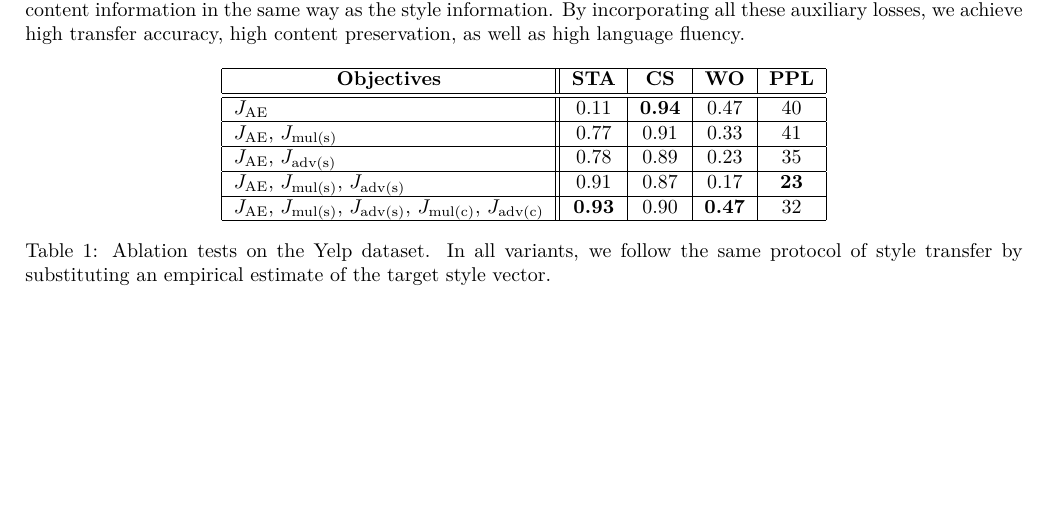
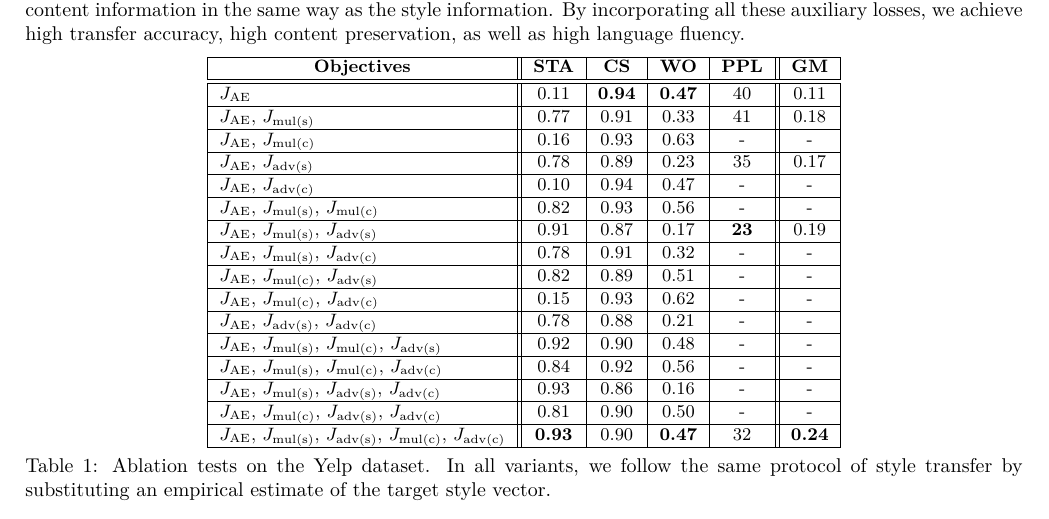
Before and after one commit to vineetjohn/naacl-2019-style-transfer, a LaTeX document (supplementary.tex): part of page 1 of 4 before the commit and part of page 1 of 5 after it, cut so that both start at the same text, the shorter picture padded with empty space. Compiled offline with XeLaTeX.

Commit message:
Move excess ablation tests to supplementary material

```diff
--- a/supplementary.tex
+++ b/supplementary.tex
@@ -36,28 +36,28 @@ Then, we have another insight of introducing content-oriented auxiliary losses,
 By incorporating all these auxiliary losses, we achieve high transfer accuracy, high content preservation, as well as high language fluency.
 
 \begin{table*}[ht]
-	\centering
-	\begin{tabular}{| l || c | c | c | c | c |}
+	\centering\vspace{-.2cm}\small
+	\begin{tabular}{| l || c | c | c | c || c |}
 		\hline
-		\tabc{1}{Objectives}                                                            & \textbf{STA}  & \textbf{CS}   & \textbf{WO}   & \textbf{PPL} \\
+		\tabc{1}{Objectives}                                                            & \textbf{STA}  & \textbf{CS}   & \textbf{WO}   & \textbf{PPL} & \textbf{GM}   \\
 		\hline\hline
-		$\loss{AE}$                                                                     & 0.11          & \textbf{0.94} & 0.47          & 40           \\ \hline
-		$\loss{AE}$, $\loss{mul(s)}$                                                    & 0.77          & 0.91          & 0.33          & 41           \\ \hline
-		% $\loss{AE}$, $\loss{mul(c)}$                                                    & 0.16            & 0.93              & 0.63           & -           & -          \\ \hline
-		$\loss{AE}$, $\loss{adv(s)}$                                                    & 0.78          & 0.89          & 0.23          & 35           \\ \hline
-		% $\loss{AE}$, $\loss{adv(c)}$                                                    & 0.10            & 0.94              & 0.47           & -           & -          \\ \hline
-		% $\loss{AE}$, $\loss{mul(s)}$, $\loss{mul(c)}$                                   & 0.82            & 0.93              & 0.56           & -           & -          \\ \hline
-		$\loss{AE}$, $\loss{mul(s)}$, $\loss{adv(s)}$                                   & 0.91          & 0.87          & 0.17          & \textbf{23}  \\ \hline
-		% $\loss{AE}$, $\loss{mul(s)}$, $\loss{adv(c)}$                                   & 0.78            & 0.91              & 0.32           & -           & -          \\ \hline
-		% $\loss{AE}$, $\loss{mul(c)}$, $\loss{adv(s)}$                                   & 0.82            & 0.89              & 0.51           & -           & -          \\ \hline
-		% $\loss{AE}$, $\loss{mul(c)}$, $\loss{adv(c)}$                                   & 0.15            & 0.93              & 0.62           & -           & -          \\ \hline
-		% $\loss{AE}$, $\loss{adv(s)}$, $\loss{adv(c)}$                                   & 0.78            & 0.88              & 0.21           & -           & -          \\ \hline
-		% $\loss{AE}$, $\loss{mul(s)}$, $\loss{mul(c)}$, $\loss{adv(s)}$                  & 0.92            & 0.90              & 0.48           & -           & -          \\ \hline
-		% $\loss{AE}$, $\loss{mul(s)}$, $\loss{mul(c)}$, $\loss{adv(c)}$                  & 0.84            & 0.92              & 0.56           & -           & -          \\ \hline
-		% $\loss{AE}$, $\loss{mul(s)}$, $\loss{adv(s)}$, $\loss{adv(c)}$                  & 0.93            & 0.86              & 0.16           & -           & -          \\ \hline
-		% $\loss{AE}$, $\loss{mul(c)}$, $\loss{adv(s)}$, $\loss{adv(c)}$                  & 0.81            & 0.90              & 0.50           & -           & -          \\ \hline
-		$\loss{AE}$, $\loss{mul(s)}$, $\loss{adv(s)}$, $\loss{mul(c)}$, $\loss{adv(c)}$ & \textbf{0.93} & 0.90          & \textbf{0.47} & 32           \\ \hline
-	\end{tabular}
+		$\loss{AE}$                                                                     & 0.11          & \textbf{0.94} & \textbf{0.47} & 40           & 0.11          \\ \hline
+		$\loss{AE}$, $\loss{mul(s)}$                                                    & 0.77          & 0.91          & 0.33          & 41           & 0.18          \\ \hline
+		$\loss{AE}$, $\loss{mul(c)}$                                                    & 0.16          & 0.93          & 0.63          & -            & -             \\ \hline
+		$\loss{AE}$, $\loss{adv(s)}$                                                    & 0.78          & 0.89          & 0.23          & 35           & 0.17          \\ \hline
+		$\loss{AE}$, $\loss{adv(c)}$                                                    & 0.10          & 0.94          & 0.47          & -            & -             \\ \hline
+		$\loss{AE}$, $\loss{mul(s)}$, $\loss{mul(c)}$                                   & 0.82          & 0.93          & 0.56          & -            & -             \\ \hline
+		$\loss{AE}$, $\loss{mul(s)}$, $\loss{adv(s)}$                                   & 0.91          & 0.87          & 0.17          & \textbf{23}  & 0.19          \\ \hline
+		$\loss{AE}$, $\loss{mul(s)}$, $\loss{adv(c)}$                                   & 0.78          & 0.91          & 0.32          & -            & -             \\ \hline
+		$\loss{AE}$, $\loss{mul(c)}$, $\loss{adv(s)}$                                   & 0.82          & 0.89          & 0.51          & -            & -             \\ \hline
+		$\loss{AE}$, $\loss{mul(c)}$, $\loss{adv(c)}$                                   & 0.15          & 0.93          & 0.62          & -            & -             \\ \hline
+		$\loss{AE}$, $\loss{adv(s)}$, $\loss{adv(c)}$                                   & 0.78          & 0.88          & 0.21          & -            & -             \\ \hline
+		$\loss{AE}$, $\loss{mul(s)}$, $\loss{mul(c)}$, $\loss{adv(s)}$                  & 0.92          & 0.90          & 0.48          & -            & -             \\ \hline
+		$\loss{AE}$, $\loss{mul(s)}$, $\loss{mul(c)}$, $\loss{adv(c)}$                  & 0.84          & 0.92          & 0.56          & -            & -             \\ \hline
+		$\loss{AE}$, $\loss{mul(s)}$, $\loss{adv(s)}$, $\loss{adv(c)}$                  & 0.93          & 0.86          & 0.16          & -            & -             \\ \hline
+		$\loss{AE}$, $\loss{mul(c)}$, $\loss{adv(s)}$, $\loss{adv(c)}$                  & 0.81          & 0.90          & 0.50          & -            & -             \\ \hline
+		$\loss{AE}$, $\loss{mul(s)}$, $\loss{adv(s)}$, $\loss{mul(c)}$, $\loss{adv(c)}$ & \textbf{0.93} & 0.90          & \textbf{0.47} & 32           & \textbf{0.24} \\ \hline
+	\end{tabular}\vspace{-.2cm}
 	\caption{Ablation tests on the Yelp dataset. In all variants, we follow the same protocol of style transfer by substituting an empirical estimate of the target style vector.}
 	\label{tab:ablation-results}
 \end{table*}
```
Also changed, not shown: naaclhlt2019.tex (+2 -13 lines).
